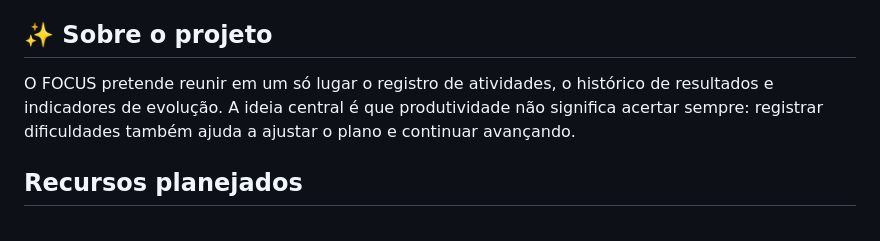
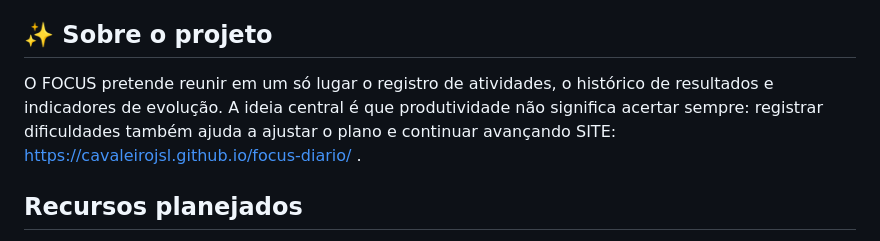
Before and after one commit to Cavaleirojsl/focus-diario, a Markdown page: README.md, the part around the change. Rendered like a GitHub page.

Commit message:
Update project description with website link
Added project website link to project description.

```diff
--- a/README.md
+++ b/README.md
@@ -6,7 +6,7 @@ O **FOCUS** é um diário pessoal de atividades criado para ajudar a organizar o
 
 ## ✨ Sobre o projeto
 
-O FOCUS pretende reunir em um só lugar o registro de atividades, o histórico de resultados e indicadores de evolução. A ideia central é que produtividade não significa acertar sempre: registrar dificuldades também ajuda a ajustar o plano e continuar avançando.
+O FOCUS pretende reunir em um só lugar o registro de atividades, o histórico de resultados e indicadores de evolução. A ideia central é que produtividade não significa acertar sempre: registrar dificuldades também ajuda a ajustar o plano e continuar avançando SITE: https://cavaleirojsl.github.io/focus-diario/ .
 
 ## Recursos planejados
 
```
